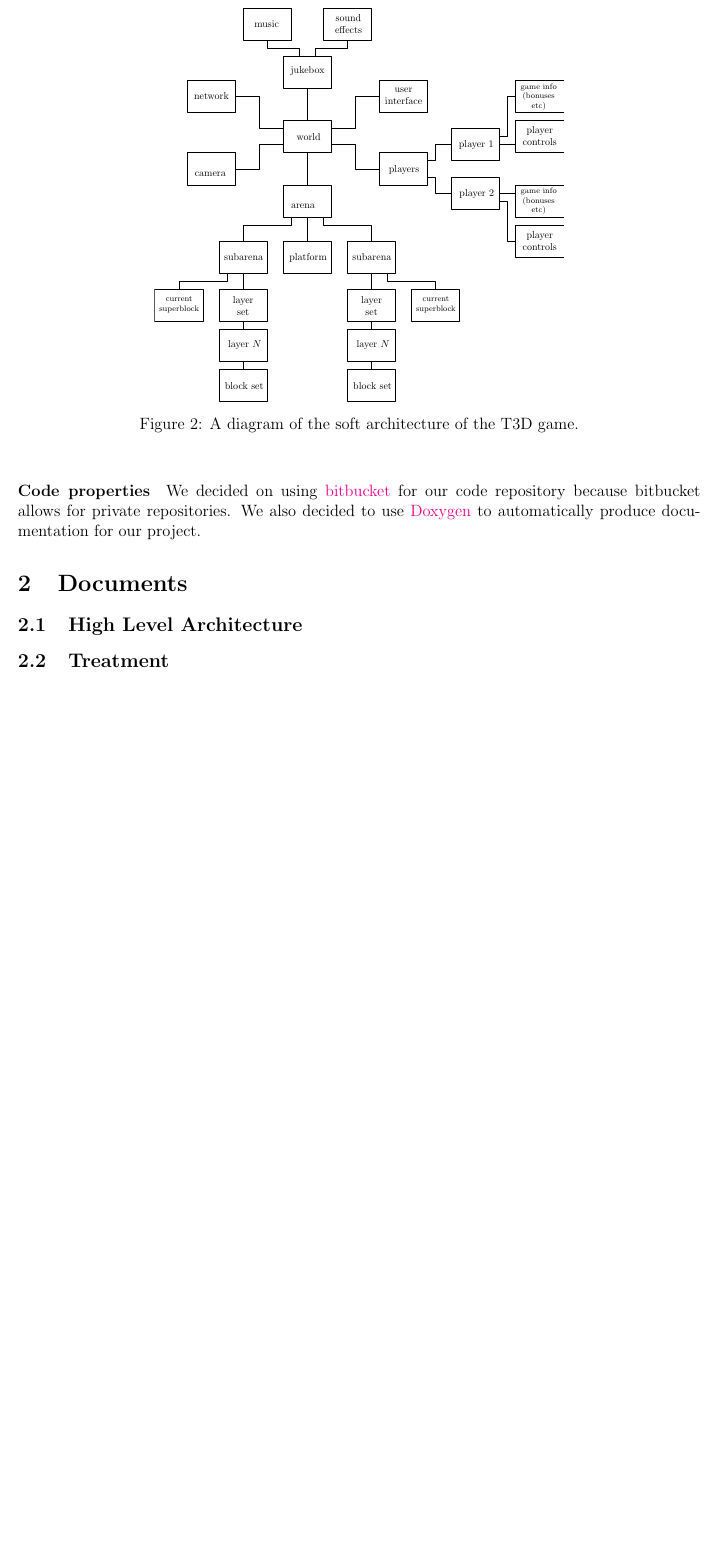
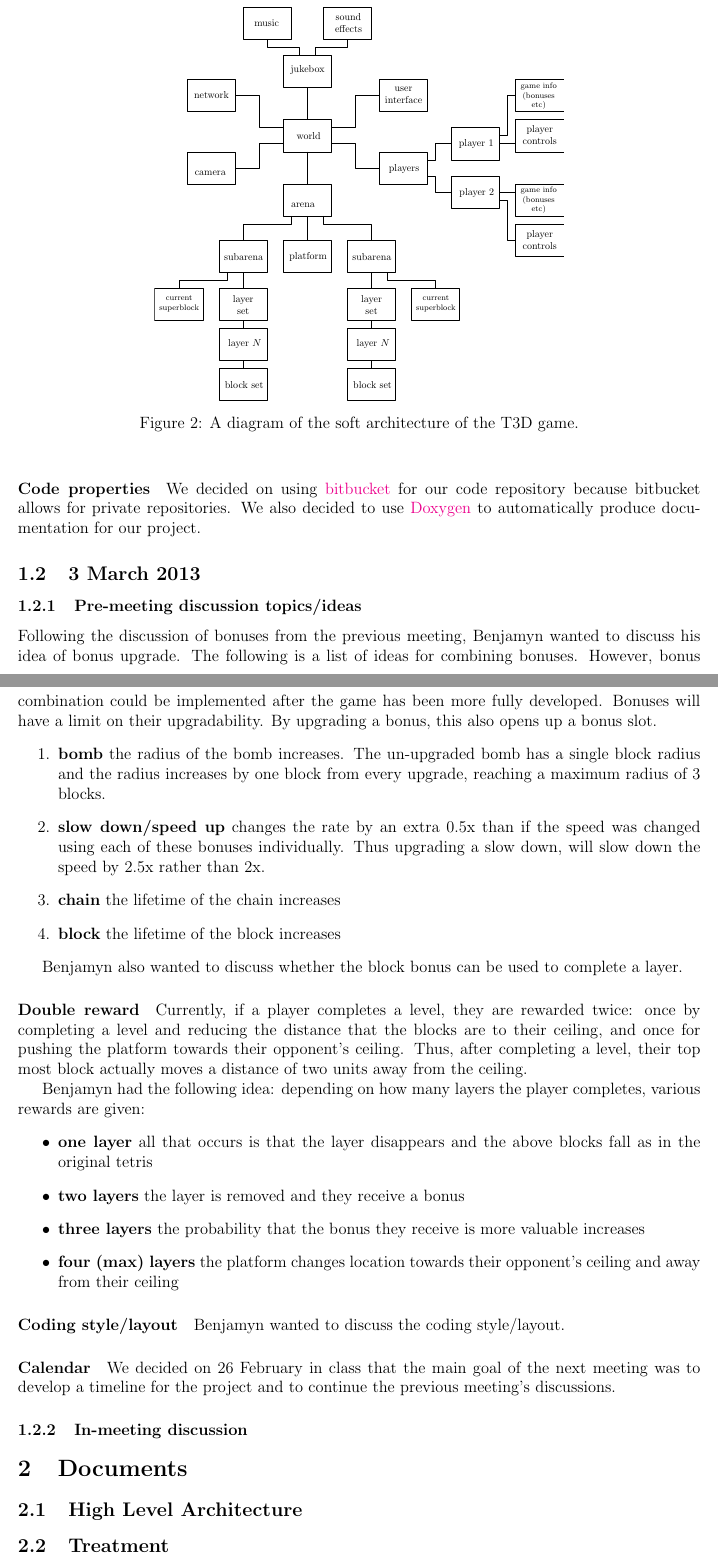
Before and after one commit to ErrorsAndGlitches/t3d, a LaTeX document (latex/t3d.tex, which reads latex/meetings/mar3.tex): part of page 3 of 3 before the commit and two parts of pages 3 and 4 of 4 after it, the two joined at a grey line, cut so that both start at the same text, the shorter picture padded with empty space. Compiled offline with pdfLaTeX.

Commit message:
Wrote up pre-meeting ideas/discussion topics for 3 March meeting

```diff
--- /dev/null
+++ b/latex/meetings/mar3.tex
@@ -0,0 +1,53 @@
+\ssn{3 March 2013}
+
+\sssn{Pre-meeting discussion topics/ideas}
+
+Following the discussion of bonuses from the previous meeting, Benjamyn wanted
+to discuss his idea of bonus upgrade. The following is a list of ideas for
+combining bonuses. However, bonus combination could be implemented after the
+game has been more fully developed. Bonuses will have a limit on their
+upgradability. By upgrading a bonus, this also opens up a bonus slot.
+\benum
+	\bolditem{bomb}{the radius of the bomb increases. The un-upgraded bomb has a
+		single block radius and the radius increases by one block from every upgrade,
+		reaching a maximum radius of 3 blocks.}
+	\bolditem{slow down/speed up}{changes the rate by an extra 0.5x than if the
+		speed was changed using each of these bonuses individually. Thus upgrading a
+		slow down, will slow down the speed by 2.5x rather than 2x.}
+	\bolditem{chain}{the lifetime of the chain increases}
+	\bolditem{block}{the lifetime of the block increases}
+\eenum
+
+Benjamyn also wanted to discuss whether the block bonus can be used to complete
+a layer.
+
+\para{Double reward}
+Currently, if a player completes a level, they are rewarded twice: once by
+completing a level and reducing the distance that the blocks are to their
+ceiling, and once for pushing the platform towards their opponent's ceiling.
+Thus, after completing a level, their top most block actually moves a distance
+of two units away from the ceiling.
+
+Benjamyn had the following idea: depending on how many layers the player
+completes, various rewards are given:
+\bitem
+	\bolditem{one layer}{all that occurs is that the layer disappears and the
+		above blocks fall as in the original tetris}
+	\bolditem{two layers}{the layer is removed and they receive a bonus}
+	\bolditem{three layers}{the probability that the bonus they receive is more
+		valuable increases}
+	\bolditem{four (max) layers}{the platform changes location towards their
+		opponent's ceiling and away from their ceiling}
+\eitem
+
+\para{Coding style/layout}
+
+Benjamyn wanted to discuss the coding style/layout.
+
+\para{Calendar}
+
+We decided on 26 February in class that the main goal of the next meeting was
+to develop a timeline for the project and to continue the previous meeting's
+discussions.
+
+\sssn{In-meeting discussion}
```
Also changed, not shown: latex/meetings/meetings.tex (+1 -0 lines).
